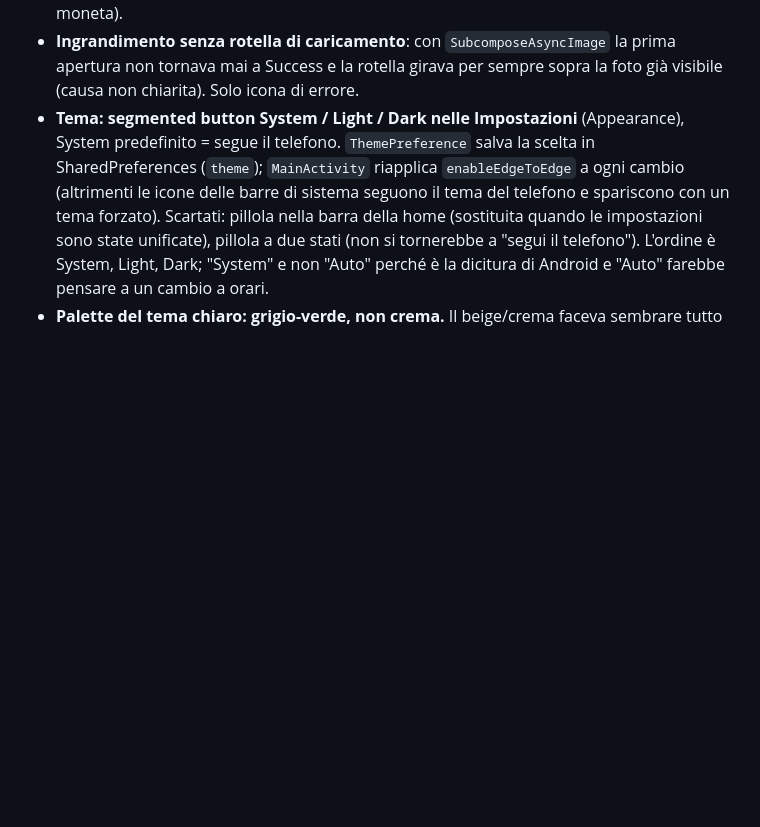
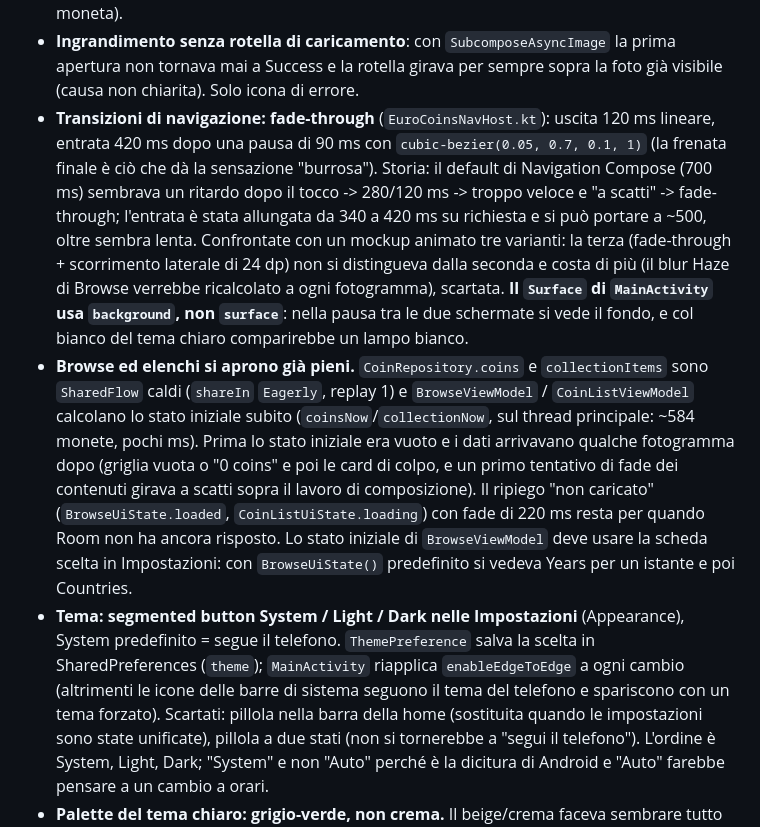
Before and after one commit to mmorelli1656/euro-coins-app, a Markdown page: CLAUDE.md, the part around the change. Drawn GitHub-style; blank space fills up the shorter version.

Commit message:
CLAUDE.md: transizioni fade-through, flussi caldi e stato iniziale di Browse/elenchi
Documenta le scelte fatte (con le alternative scartate): durate e curva della transizione, il
Surface di MainActivity su background per evitare il lampo bianco, e i SharedFlow caldi del
repository con lo stato iniziale calcolato subito, cosi' Browse e gli elenchi si aprono pieni.

Co-Authored-By: Claude Sonnet 5 <noreply@anthropic.com>

```diff
--- a/CLAUDE.md
+++ b/CLAUDE.md
@@ -528,6 +528,27 @@ Non descritta nei file di build, utile per non rifare gli stessi giri:
 - **Ingrandimento senza rotella di caricamento**: con `SubcomposeAsyncImage`
   la prima apertura non tornava mai a Success e la rotella girava per sempre
   sopra la foto già visibile (causa non chiarita). Solo icona di errore.
+- **Transizioni di navigazione: fade-through** (`EuroCoinsNavHost.kt`): uscita 120 ms
+  lineare, entrata 420 ms dopo una pausa di 90 ms con `cubic-bezier(0.05, 0.7, 0.1, 1)`
+  (la frenata finale è ciò che dà la sensazione "burrosa"). Storia: il default di
+  Navigation Compose (700 ms) sembrava un ritardo dopo il tocco -> 280/120 ms -> troppo
+  veloce e "a scatti" -> fade-through; l'entrata è stata allungata da 340 a 420 ms su
+  richiesta e si può portare a ~500, oltre sembra lenta. Confrontate con un mockup
+  animato tre varianti: la terza (fade-through + scorrimento laterale di 24 dp) non si
+  distingueva dalla seconda e costa di più (il blur Haze di Browse verrebbe ricalcolato a
+  ogni fotogramma), scartata. **Il `Surface` di `MainActivity` usa `background`, non
+  `surface`**: nella pausa tra le due schermate si vede il fondo, e col bianco del tema
+  chiaro comparirebbe un lampo bianco.
+- **Browse ed elenchi si aprono già pieni.** `CoinRepository.coins` e `collectionItems` sono
+  `SharedFlow` caldi (`shareIn` `Eagerly`, replay 1) e `BrowseViewModel` / `CoinListViewModel`
+  calcolano lo stato iniziale subito (`coinsNow`/`collectionNow`, sul thread principale:
+  ~584 monete, pochi ms). Prima lo stato iniziale era vuoto e i dati arrivavano qualche
+  fotogramma dopo (griglia vuota o "0 coins" e poi le card di colpo, e un primo tentativo di
+  fade dei contenuti girava a scatti sopra il lavoro di composizione). Il ripiego "non
+  caricato" (`BrowseUiState.loaded`, `CoinListUiState.loading`) con fade di 220 ms resta
+  per quando Room non ha ancora risposto. Lo stato iniziale di `BrowseViewModel` deve
+  usare la scheda scelta in Impostazioni: con `BrowseUiState()` predefinito si vedeva
+  Years per un istante e poi Countries.
 - **Tema: segmented button System / Light / Dark nelle Impostazioni** (Appearance), System predefinito = segue il telefono. `ThemePreference` salva la
   scelta in SharedPreferences (`theme`); `MainActivity` riapplica
   `enableEdgeToEdge` a ogni cambio (altrimenti le icone delle barre di sistema
```
